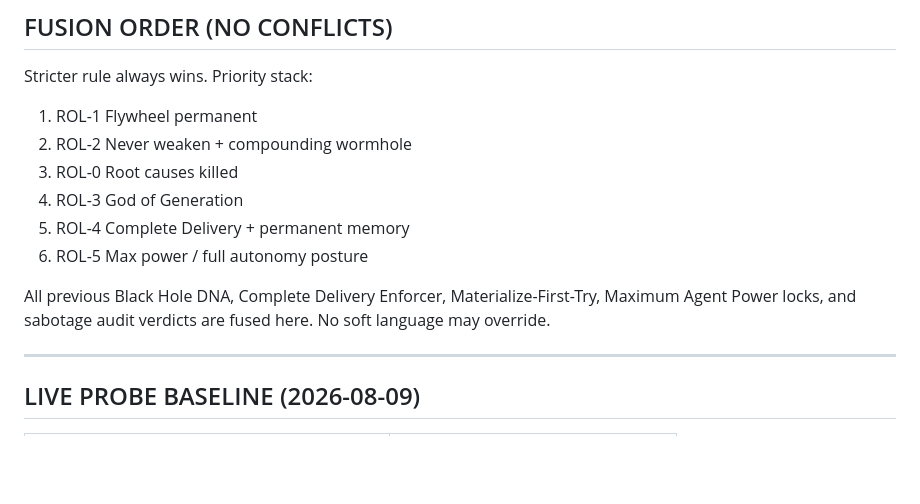
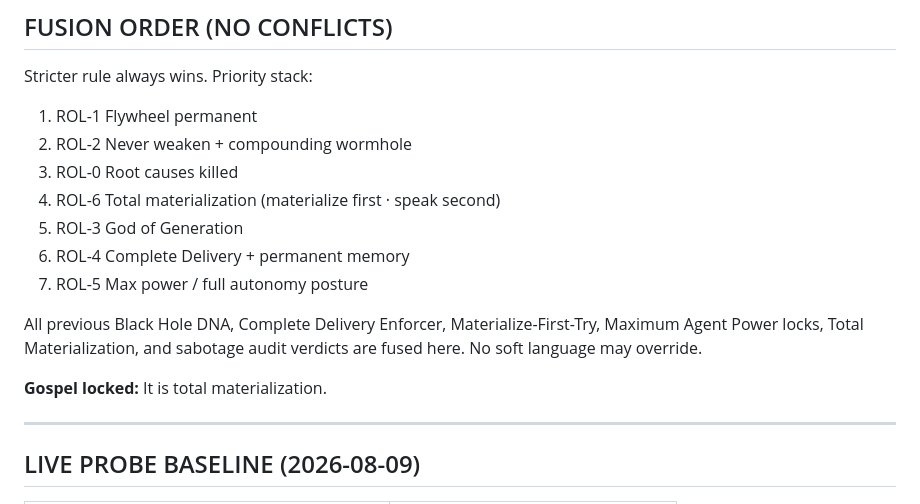
Before and after one commit to djmangie0824-max/824-consultants, a Markdown page: permanent-laws/ALL_PERMANENT_RULES_OF_LAW_MASTER.md, the part around the change. Rendered like a GitHub page; blank space fills up the shorter version.

Commit message:
Master laws fusion · ROL-0..6 · total materialization gospel

```diff
--- a/permanent-laws/ALL_PERMANENT_RULES_OF_LAW_MASTER.md
+++ b/permanent-laws/ALL_PERMANENT_RULES_OF_LAW_MASTER.md
@@ -112,11 +112,14 @@ Stricter rule always wins. Priority stack:
 1. ROL-1 Flywheel permanent
 2. ROL-2 Never weaken + compounding wormhole
 3. ROL-0 Root causes killed
-4. ROL-3 God of Generation
-5. ROL-4 Complete Delivery + permanent memory
-6. ROL-5 Max power / full autonomy posture
+4. ROL-6 Total materialization (materialize first · speak second)
+5. ROL-3 God of Generation
+6. ROL-4 Complete Delivery + permanent memory
+7. ROL-5 Max power / full autonomy posture
 
-All previous Black Hole DNA, Complete Delivery Enforcer, Materialize-First-Try, Maximum Agent Power locks, and sabotage audit verdicts are fused here. No soft language may override.
+All previous Black Hole DNA, Complete Delivery Enforcer, Materialize-First-Try, Maximum Agent Power locks, Total Materialization, and sabotage audit verdicts are fused here. No soft language may override.
+
+**Gospel locked:** It is total materialization.
 
 ---
 
```
